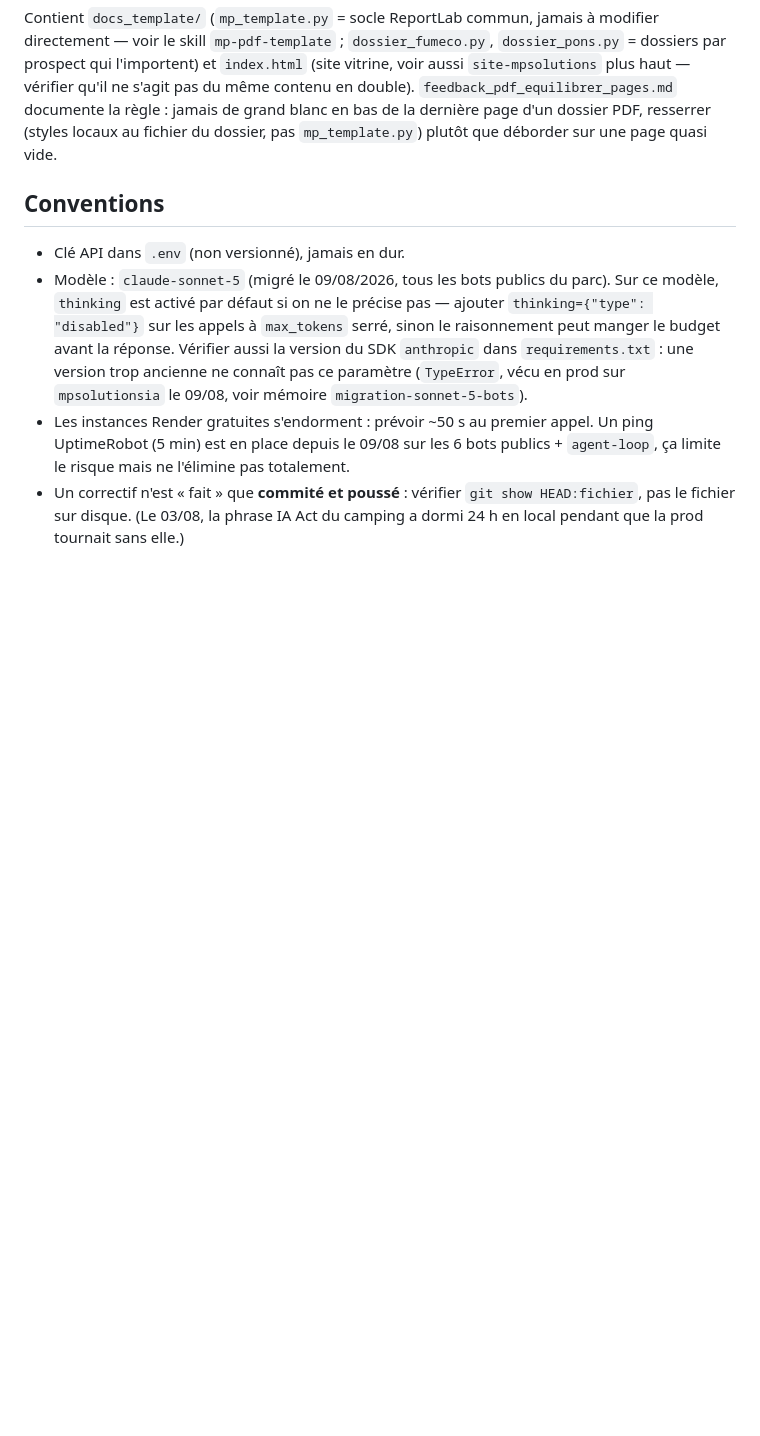
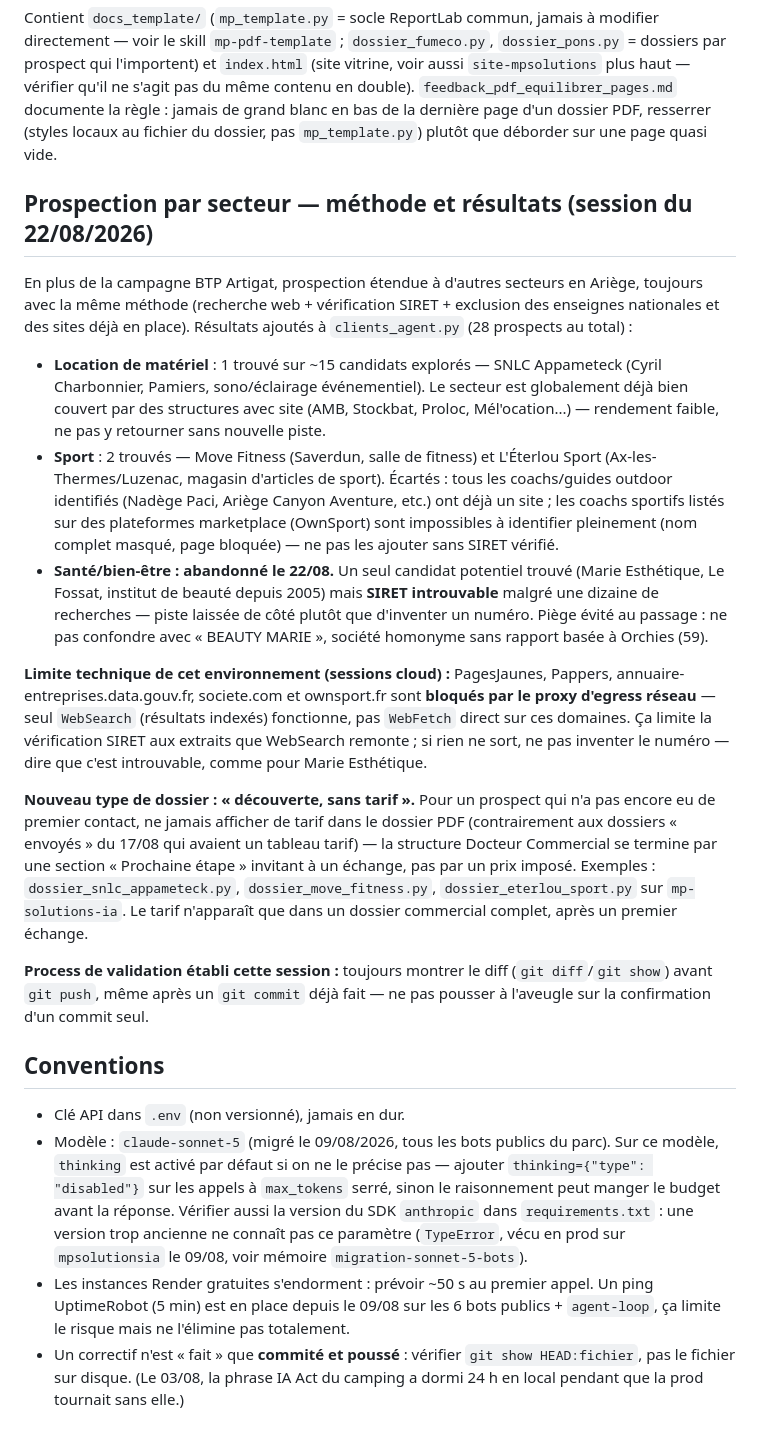
Before and after one commit to marcdassens09-bot/agent-loop, a Markdown page: CLAUDE.md, the part around the change. Rendered like a GitHub page; blank space fills up the shorter version.

Commit message:
docs: documente la prospection par secteur et les limites de l'environnement
Session du 22/08 : résultats de la prospection location de matériel/
sport/santé-bien-être, limite technique (PagesJaunes/Pappers/
annuaire-entreprises.data.gouv.fr bloqués en sessions cloud), nouveau
type de dossier "découverte sans tarif", et le process de validation
(montrer le diff avant de pousser).

Co-Authored-By: Claude Sonnet 5 <noreply@anthropic.com>
Claude-Session: https://claude.ai/code/session_018NS7qNMGnLxTQDwXfbV7pk

```diff
--- a/CLAUDE.md
+++ b/CLAUDE.md
@@ -190,6 +190,44 @@ dossiers par prospect qui l'importent) et `index.html` (site vitrine, voir aussi
 dernière page d'un dossier PDF, resserrer (styles locaux au fichier du dossier, pas
 `mp_template.py`) plutôt que déborder sur une page quasi vide.
 
+## Prospection par secteur — méthode et résultats (session du 22/08/2026)
+
+En plus de la campagne BTP Artigat, prospection étendue à d'autres secteurs en Ariège, toujours
+avec la même méthode (recherche web + vérification SIRET + exclusion des enseignes nationales
+et des sites déjà en place). Résultats ajoutés à `clients_agent.py` (28 prospects au total) :
+
+- **Location de matériel** : 1 trouvé sur ~15 candidats explorés — SNLC Appameteck (Cyril
+  Charbonnier, Pamiers, sono/éclairage événementiel). Le secteur est globalement déjà bien
+  couvert par des structures avec site (AMB, Stockbat, Proloc, Mél'ocation...) — rendement
+  faible, ne pas y retourner sans nouvelle piste.
+- **Sport** : 2 trouvés — Move Fitness (Saverdun, salle de fitness) et L'Éterlou Sport
+  (Ax-les-Thermes/Luzenac, magasin d'articles de sport). Écartés : tous les coachs/guides
+  outdoor identifiés (Nadège Paci, Ariège Canyon Aventure, etc.) ont déjà un site ; les coachs
+  sportifs listés sur des plateformes marketplace (OwnSport) sont impossibles à identifier
+  pleinement (nom complet masqué, page bloquée) — ne pas les ajouter sans SIRET vérifié.
+- **Santé/bien-être : abandonné le 22/08.** Un seul candidat potentiel trouvé (Marie Esthétique,
+  Le Fossat, institut de beauté depuis 2005) mais **SIRET introuvable** malgré une dizaine de
+  recherches — piste laissée de côté plutôt que d'inventer un numéro. Piège évité au passage :
+  ne pas confondre avec « BEAUTY MARIE », société homonyme sans rapport basée à Orchies (59).
+
+**Limite technique de cet environnement (sessions cloud) :** PagesJaunes, Pappers,
+annuaire-entreprises.data.gouv.fr, societe.com et ownsport.fr sont **bloqués par le proxy
+d'egress réseau** — seul `WebSearch` (résultats indexés) fonctionne, pas `WebFetch` direct sur
+ces domaines. Ça limite la vérification SIRET aux extraits que WebSearch remonte ; si rien ne
+sort, ne pas inventer le numéro — dire que c'est introuvable, comme pour Marie Esthétique.
+
+**Nouveau type de dossier : « découverte, sans tarif ».** Pour un prospect qui n'a pas encore eu
+de premier contact, ne jamais afficher de tarif dans le dossier PDF (contrairement aux dossiers
+« envoyés » du 17/08 qui avaient un tableau tarif) — la structure Docteur Commercial se termine
+par une section « Prochaine étape » invitant à un échange, pas par un prix imposé. Exemples :
+`dossier_snlc_appameteck.py`, `dossier_move_fitness.py`, `dossier_eterlou_sport.py` sur
+`mp-solutions-ia`. Le tarif n'apparaît que dans un dossier commercial complet, après un premier
+échange.
+
+**Process de validation établi cette session :** toujours montrer le diff (`git diff`/`git show`)
+avant `git push`, même après un `git commit` déjà fait — ne pas pousser à l'aveugle sur la
+confirmation d'un commit seul.
+
 ## Conventions
 
 - Clé API dans `.env` (non versionné), jamais en dur.
```
